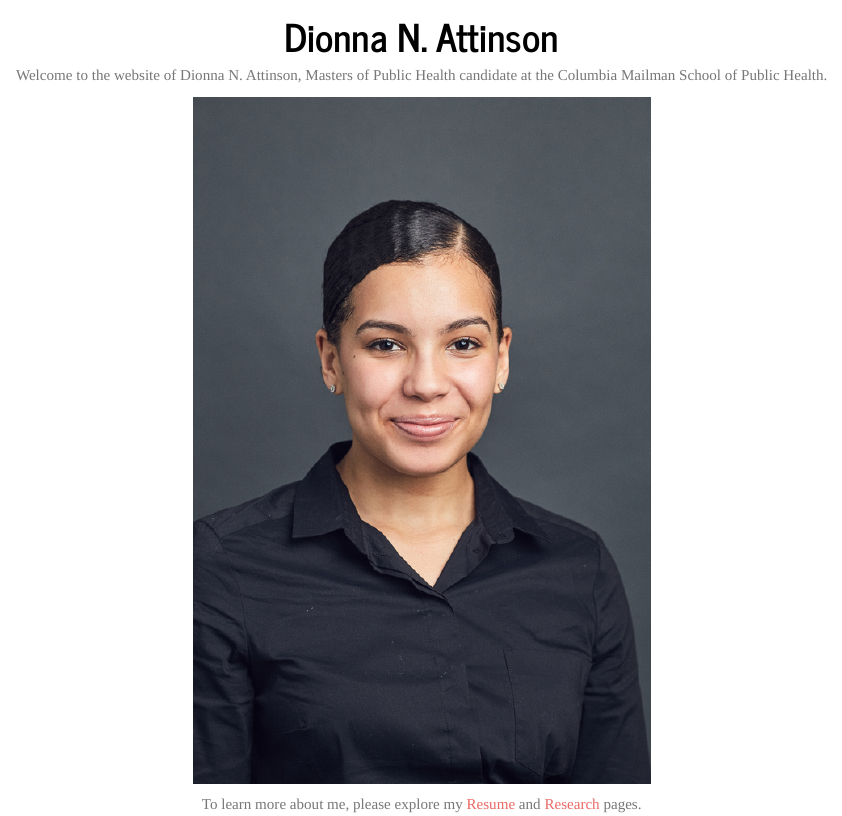
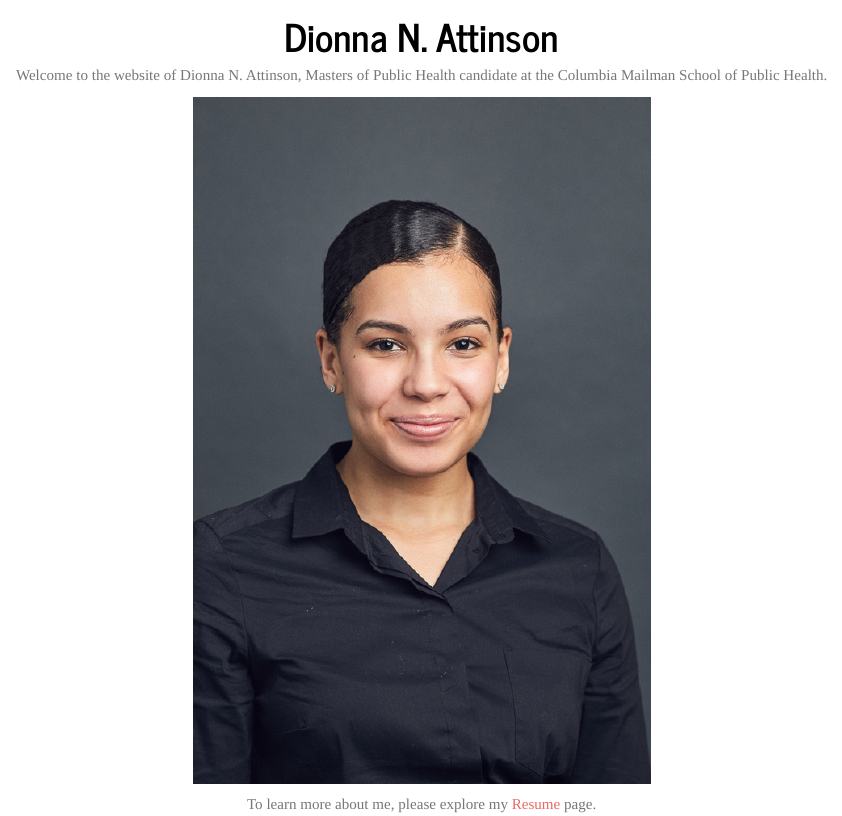
Before and after one commit to dna2118/dna2118.github.io, an R Markdown document (Index.Rmd): the page in a window 1100 px wide, from 70 px down. The pictures show the output file Index.html that the author committed with the source, opened offline; library style sheets and scripts come from the installed R packages.

Commit message:
Style Changes

```diff
--- a/Index.Rmd
+++ b/Index.Rmd
@@ -11,4 +11,4 @@ html_document:
 
 <img src="Attinson 2.jpg" style="width:50%">
 
-To learn more about me, please explore my [Resume](about.html) and [Research](presentations.html) pages. </center>
+To learn more about me, please explore my [Resume](about.html) page. </center>
```
Also changed, not shown: Index.html, Plotly.html.
